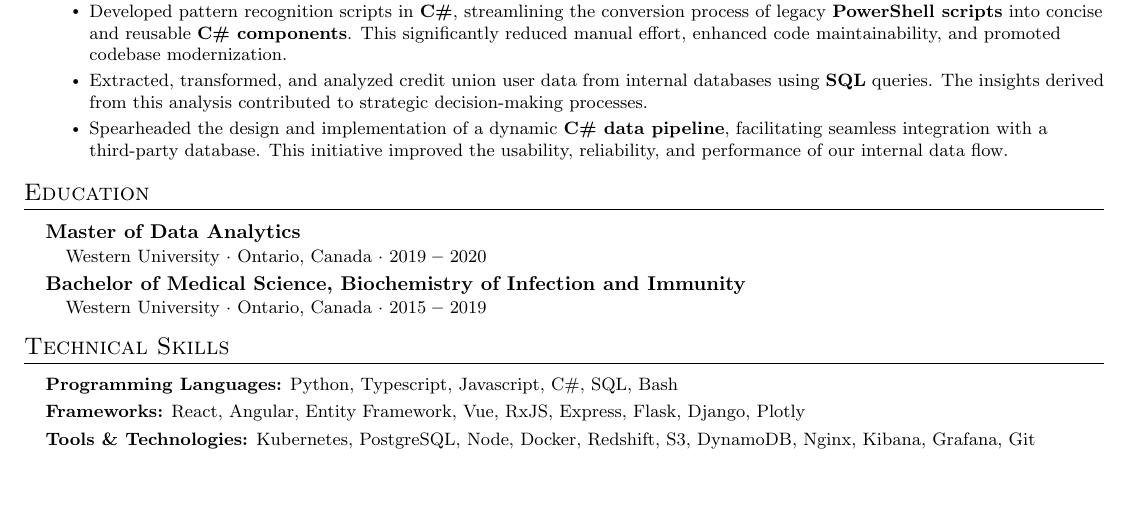
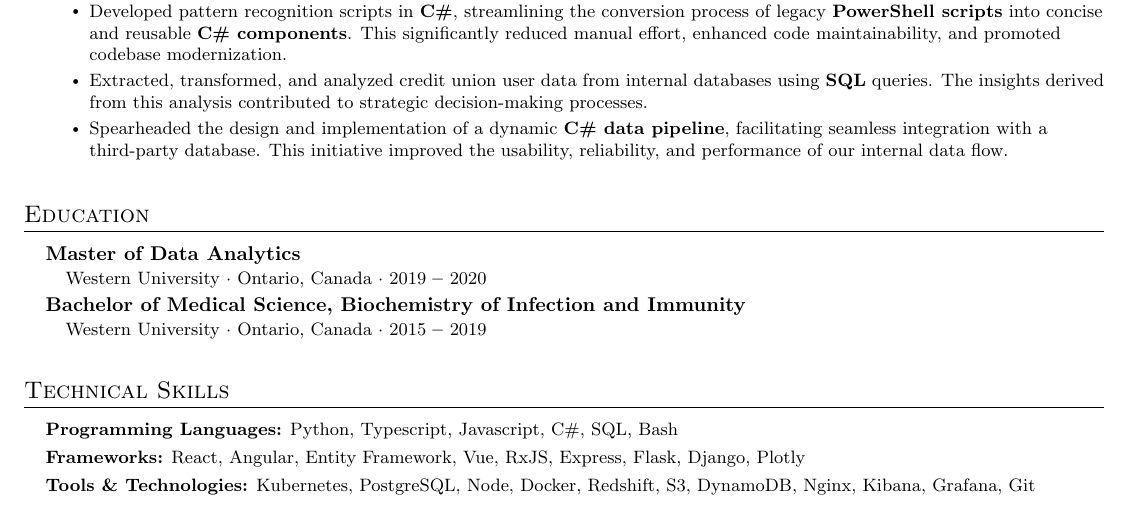
Before and after one commit to Jay2theWhy/JingYangFan-CV, a LaTeX document (main.tex): part of the page, cut so that both start at the same text, the shorter picture padded with empty space. Compiled offline with pdfLaTeX.

Commit message:
fix spacing

```diff
--- a/main.tex
+++ b/main.tex
@@ -234,7 +234,7 @@
 %     \resumeSubHeadingListEnd
 
 %----------- EDUCATION -----------
-
+\vspace*{1pt}
 \section{Education}
   \vspace{3pt}
   \resumeSubHeadingListStart
@@ -251,9 +251,9 @@
 
 
 %----------- SKILLS -----------
-
+\vspace*{1pt}
 \section{Technical Skills}
-  \vspace{2pt}
+  \vspace{3pt}
   \resumeSubHeadingListStart
     \small{\item{
         \textbf{Programming Languages:}{ Python, Typescript, Javascript, C\#, SQL, Bash } \\ \vspace{3pt}
```
